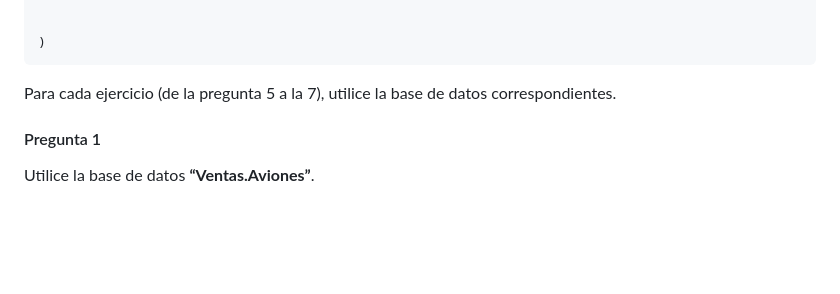
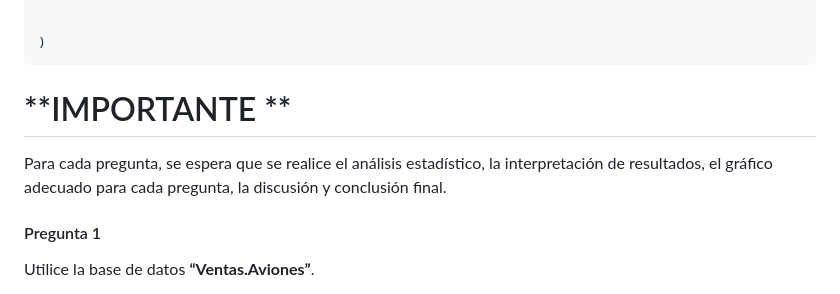
Before and after one commit to luiqs/Estadistica-Aplicada, a Markdown page: 1. Prácticas/2.-Práctica--2.md, the part around the change. GitHub-like rendering; blank space fills up the shorter version.

Commit message:
Important

````diff
--- a/1. Prácticas/2.-Práctica--2.md
+++ b/1. Prácticas/2.-Práctica--2.md
@@ -66,8 +66,11 @@ Metales <- data.frame(
 )
 ```
 
-Para cada ejercicio (de la pregunta 5 a la 7), utilice la base de datos
-correspondientes.
+# **IMPORTANTE **
+
+Para cada pregunta, se espera que se realice el análisis estadístico, la
+interpretación de resultados, el gráfico adecuado para cada pregunta, la
+discusión y conclusión final.
 
 #### Pregunta 1
 
````
